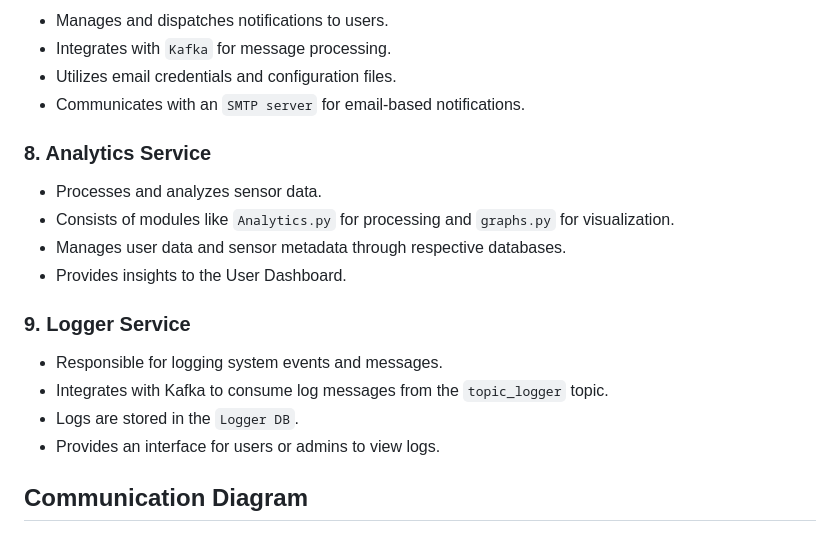
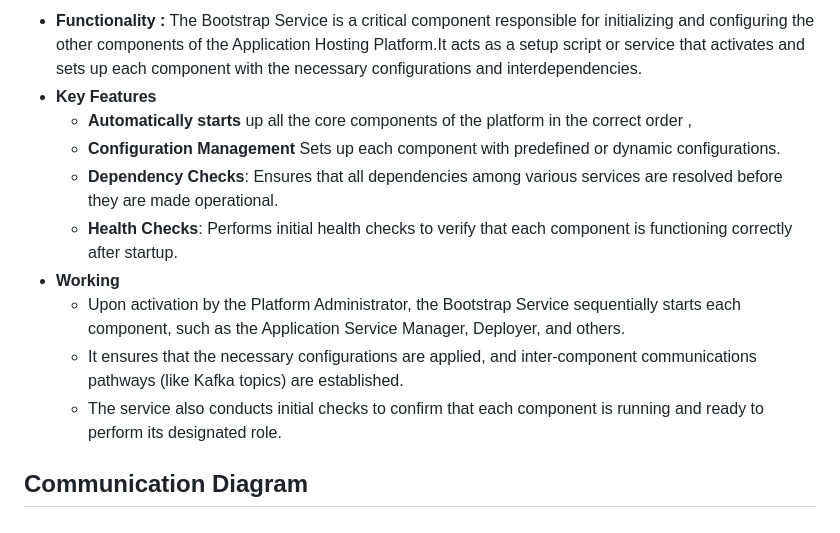
Before and after one commit to vaibhav1865/IoT-Application-Hosting-Platform-IAHP-, a Markdown page: README.md, the part around one of its changes. Drawn GitHub-style.

```diff
--- a/README.md
+++ b/README.md
@@ -190,22 +184,14 @@ The project is organized as follows:
 
-- Manages and dispatches notifications to users.
-- Integrates with `Kafka` for message processing.
-- Utilizes email credentials and configuration files.
-- Communicates with an `SMTP server` for email-based notifications.
-
-### 8. Analytics Service
-
-- Processes and analyzes sensor data.
-- Consists of modules like `Analytics.py` for processing and `graphs.py` for visualization.
-- Manages user data and sensor metadata through respective databases.
-- Provides insights to the User Dashboard.
-
-### 9. Logger Service
-
-- Responsible for logging system events and messages.
-- Integrates with Kafka to consume log messages from the `topic_logger` topic.
-- Logs are stored in the `Logger DB`.
-- Provides an interface for users or admins to view logs.
+- **Functionality :** The Bootstrap Service is a critical component responsible for initializing and configuring the other components of the Application Hosting Platform.It acts as a setup script or service that activates and sets up each component with the necessary configurations and interdependencies.
+- **Key Features**
+    - **Automatically starts** up all the core components of the platform in the correct order ,
+    - **Configuration Management** Sets up each component with predefined or dynamic configurations.
+    - **Dependency Checks**: Ensures that all dependencies among various services are resolved before they are made operational.
+    - **Health Checks**: Performs initial health checks to verify that each component is functioning correctly after startup.
+- **Working**
+    - Upon activation by the Platform Administrator, the Bootstrap Service sequentially starts each component, such as the Application Service Manager, Deployer, and others.
+    - It ensures that the necessary configurations are applied, and inter-component communications pathways (like Kafka topics) are established.
+    - The service also conducts initial checks to confirm that each component is running and ready to perform its designated role.
 
 ## Communication Diagram
 
```
Also changed, not shown: other parts of README.md (+20 -26 lines).
